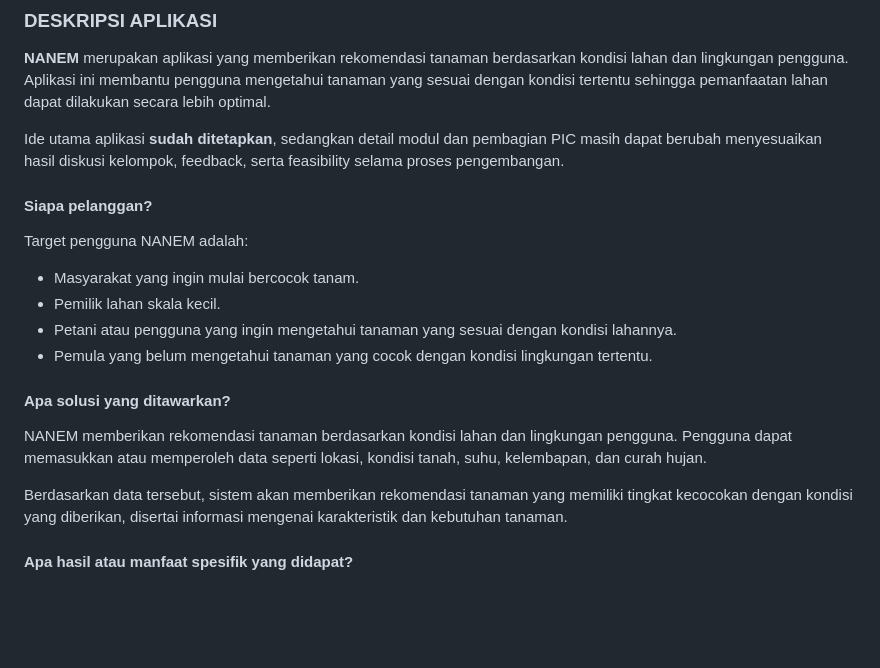
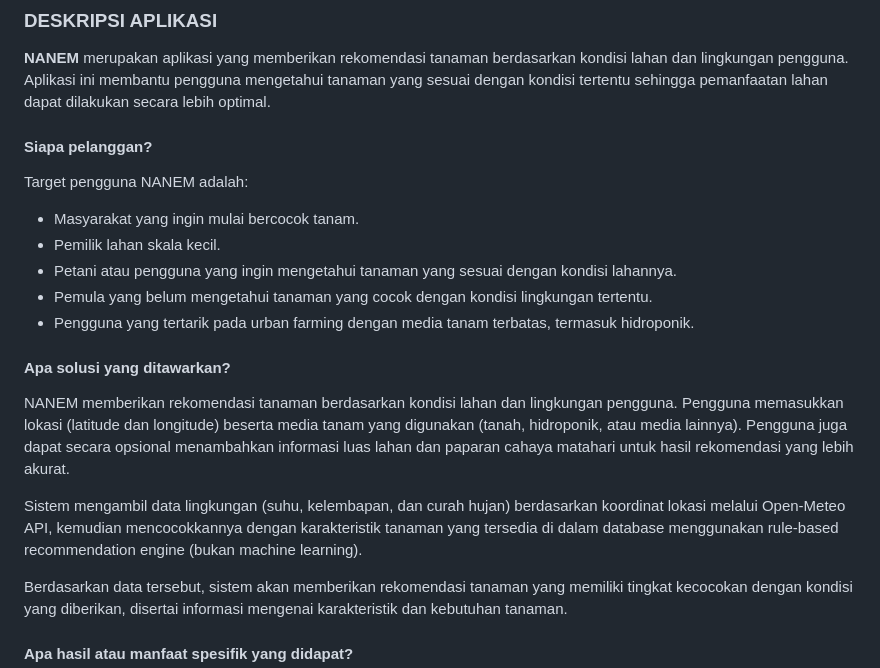
Before and after one commit to PBP-C13-25/NANEM, a Markdown page: README.md, the part around one of its changes. GitHub-like rendering; blank space fills up the shorter version.

```diff
--- a/README.md
+++ b/README.md
@@ -18,8 +18,6 @@
 
 **NANEM** merupakan aplikasi yang memberikan rekomendasi tanaman berdasarkan kondisi lahan dan lingkungan pengguna. Aplikasi ini membantu pengguna mengetahui tanaman yang sesuai dengan kondisi tertentu sehingga pemanfaatan lahan dapat dilakukan secara lebih optimal.
 
-Ide utama aplikasi **sudah ditetapkan**, sedangkan detail modul dan pembagian PIC masih dapat berubah menyesuaikan hasil diskusi kelompok, feedback, serta feasibility selama proses pengembangan.
-
 #### Siapa pelanggan?
 
 Target pengguna NANEM adalah:
@@ -28,10 +26,13 @@ Target pengguna NANEM adalah:
 - Pemilik lahan skala kecil.
 - Petani atau pengguna yang ingin mengetahui tanaman yang sesuai dengan kondisi lahannya.
 - Pemula yang belum mengetahui tanaman yang cocok dengan kondisi lingkungan tertentu.
+- Pengguna yang tertarik pada urban farming dengan media tanam terbatas, termasuk hidroponik.
 
 #### Apa solusi yang ditawarkan?
 
-NANEM memberikan rekomendasi tanaman berdasarkan kondisi lahan dan lingkungan pengguna. Pengguna dapat memasukkan atau memperoleh data seperti lokasi, kondisi tanah, suhu, kelembapan, dan curah hujan.
+NANEM memberikan rekomendasi tanaman berdasarkan kondisi lahan dan lingkungan pengguna. Pengguna memasukkan lokasi (latitude dan longitude) beserta media tanam yang digunakan (tanah, hidroponik, atau media lainnya). Pengguna juga dapat secara opsional menambahkan informasi luas lahan dan paparan cahaya matahari untuk hasil rekomendasi yang lebih akurat.
+
+Sistem mengambil data lingkungan (suhu, kelembapan, dan curah hujan) berdasarkan koordinat lokasi melalui Open-Meteo API, kemudian mencocokkannya dengan karakteristik tanaman yang tersedia di dalam database menggunakan rule-based recommendation engine (bukan machine learning).
 
 Berdasarkan data tersebut, sistem akan memberikan rekomendasi tanaman yang memiliki tingkat kecocokan dengan kondisi yang diberikan, disertai informasi mengenai karakteristik dan kebutuhan tanaman.
 
```
Also changed, not shown: other parts of README.md (+87 -37 lines).
